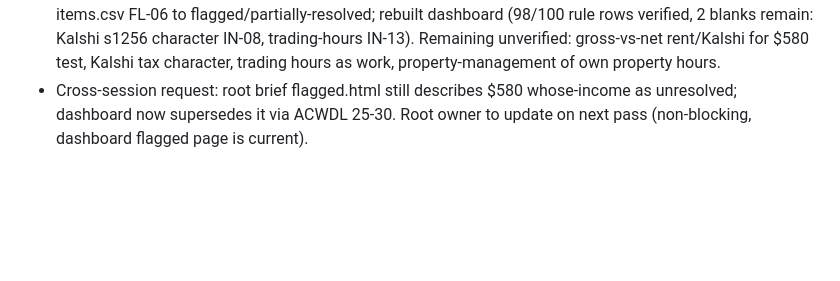
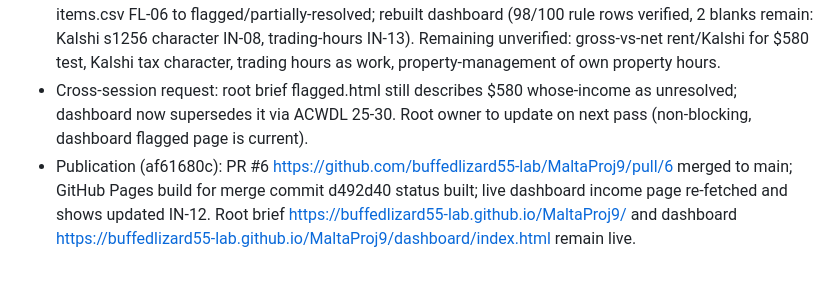
Before and after one commit to buffedlizard55-lab/MaltaProj9, a Markdown page: COORDINATION.md, the part around the change. Rendered like a GitHub page; blank space fills up the shorter version.

Commit message:
Record PR 6 merge and Pages verification
Co-authored-by: arena-agent <297053741+arena-agent@users.noreply.github.com>

```diff
--- a/COORDINATION.md
+++ b/COORDINATION.md
@@ -190,3 +190,4 @@ placeholders, and `.nojekyll` keeps Pages serving both sites as static files.
 - 2026-10-18 (af61680c) Re-verification: CMS fact sheet (Jun 1 2026), DHCS Medi-Cal Changes + FPL chart ($22,025/1, 138%), HealthCare.gov income page, Covered CA OE Nov 1 2026-Jan 31 2027 all re-fetched live and match site. Validators PASS both sites.
 - NEW FINDING: DHCS ACWDL 25-30 (preliminary, Dec 30 2025) qualifying-activities table defines $580 test as individual's total gross income, incl. unearned examples (dividends, retirement, SDI, unemployment), assessed individually. Updated data/income-treatment.csv IN-12 unverified->verified and data/flagged-items.csv FL-06 to flagged/partially-resolved; rebuilt dashboard (98/100 rule rows verified, 2 blanks remain: Kalshi s1256 character IN-08, trading-hours IN-13). Remaining unverified: gross-vs-net rent/Kalshi for $580 test, Kalshi tax character, trading hours as work, property-management of own property hours.
 - Cross-session request: root brief flagged.html still describes $580 whose-income as unresolved; dashboard now supersedes it via ACWDL 25-30. Root owner to update on next pass (non-blocking, dashboard flagged page is current).
+- Publication (af61680c): PR #6 https://github.com/buffedlizard55-lab/MaltaProj9/pull/6 merged to main; GitHub Pages build for merge commit d492d40 status built; live dashboard income page re-fetched and shows updated IN-12. Root brief https://buffedlizard55-lab.github.io/MaltaProj9/ and dashboard https://buffedlizard55-lab.github.io/MaltaProj9/dashboard/index.html remain live.
```
